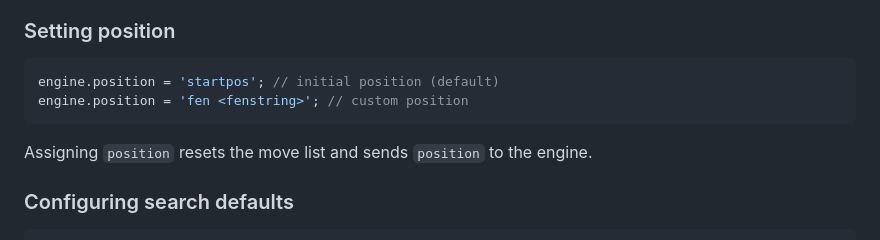
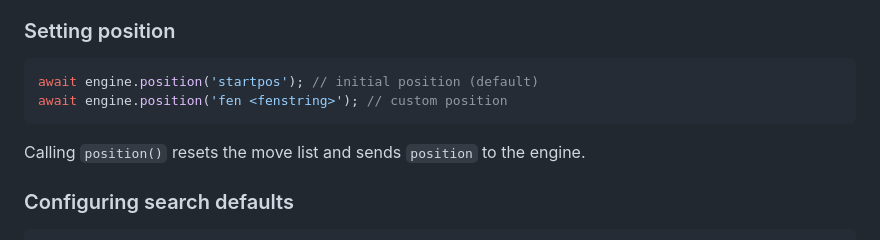
Before and after one commit to mormubis/uci, a Markdown page: README.md, the part around the change. Drawn GitHub-style.

````diff
--- a/README.md
+++ b/README.md
@@ -194,11 +194,11 @@ error.
 ### Setting position
 
 ```typescript
-engine.position = 'startpos'; // initial position (default)
-engine.position = 'fen <fenstring>'; // custom position
+await engine.position('startpos'); // initial position (default)
+await engine.position('fen <fenstring>'); // custom position
 ```
 
-Assigning `position` resets the move list and sends `position` to the engine.
+Calling `position()` resets the move list and sends `position` to the engine.
 
 ### Configuring search defaults
 
````
Also changed, not shown: AGENTS.md (+92 -5 lines), CHANGELOG.md (+20 -0 lines).
